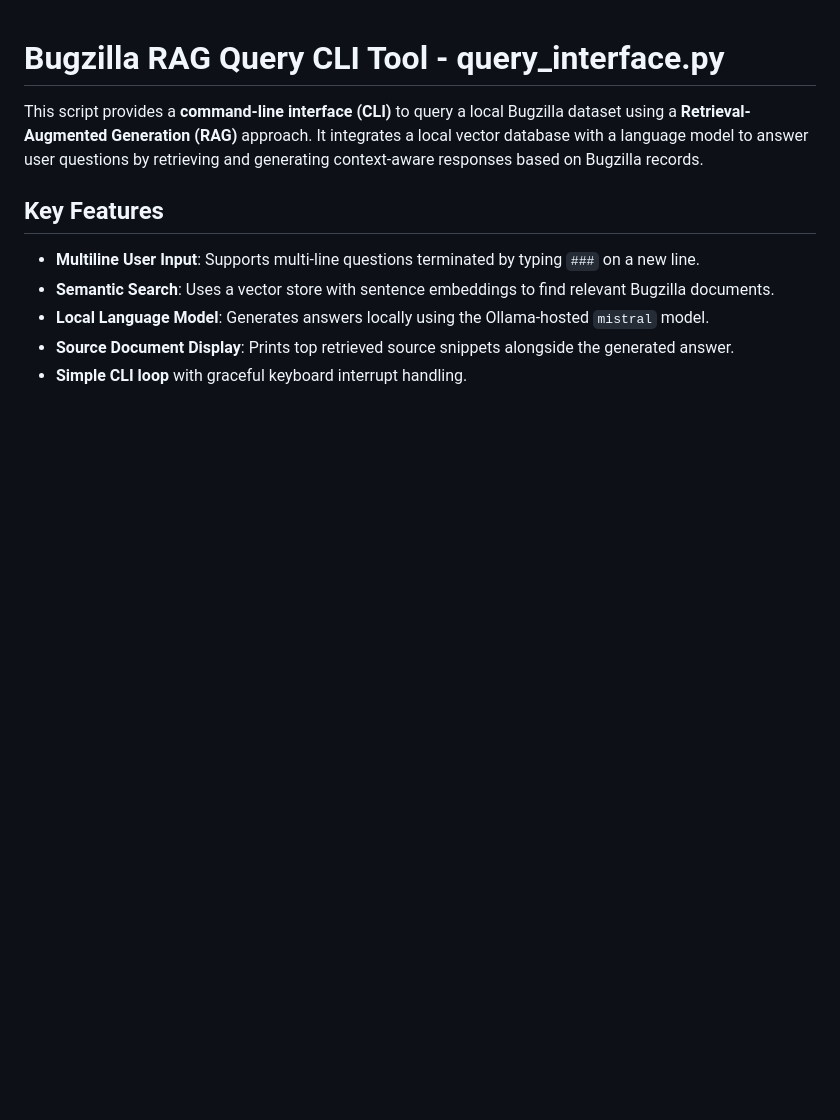
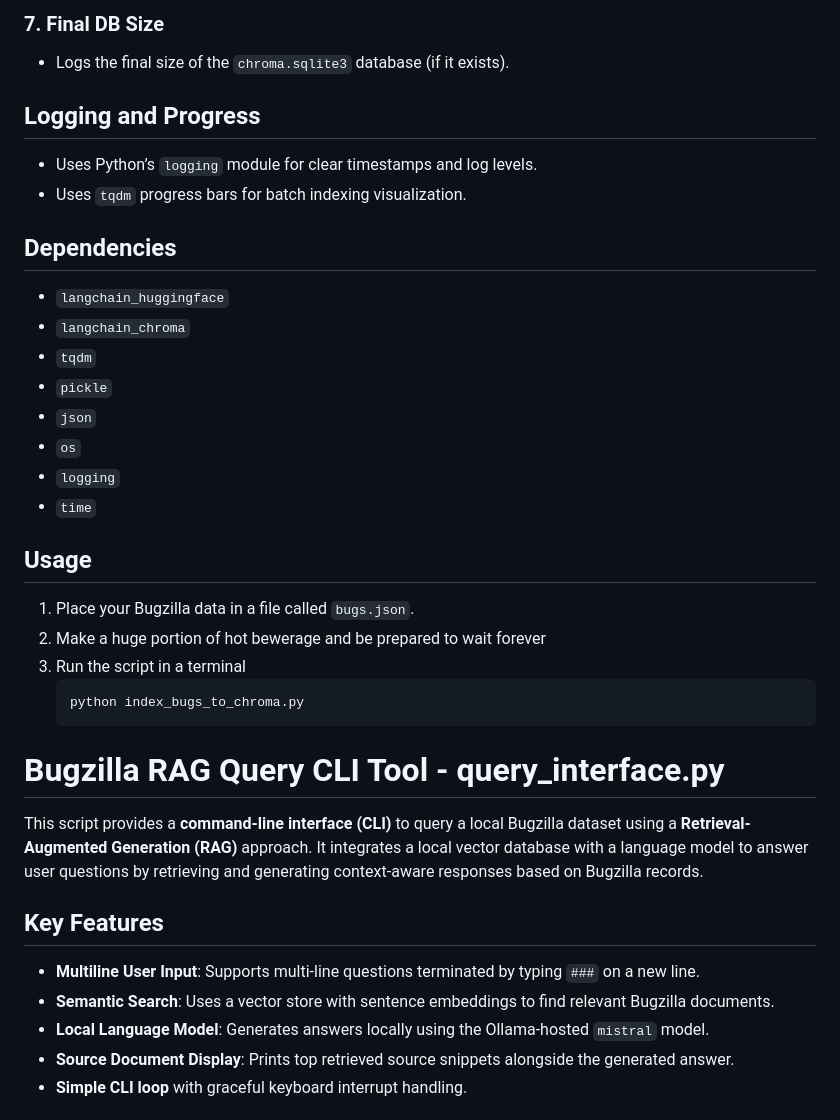
Before and after one commit to bzoltan1/download-bugzilla, a Markdown page: README.md, the part around one of its changes. Drawn GitHub-style; blank space fills up the shorter version.

````diff
--- a/README.md
+++ b/README.md
@@ -1,3 +52,30 @@
+### 7. Final DB Size
+- Logs the final size of the `chroma.sqlite3` database (if it exists).
+
+## Logging and Progress
+- Uses Python’s `logging` module for clear timestamps and log levels.
+- Uses `tqdm` progress bars for batch indexing visualization.
+
+## Dependencies
+- `langchain_huggingface`
+- `langchain_chroma`
+- `tqdm`
+- `pickle`
+- `json`
+- `os`
+- `logging`
+- `time`
+
+## Usage
+1. Place your Bugzilla data in a file called `bugs.json`.
+2. Make a huge portion of hot bewerage and be prepared to wait forever
+3. Run the script in a terminal
+   ```bash
+   python index_bugs_to_chroma.py
+   ```
+
+
+
 # Bugzilla RAG Query CLI Tool - query_interface.py
 This script provides a **command-line interface (CLI)** to query a local Bugzilla dataset using a **Retrieval-Augmented Generation (RAG)** approach. It integrates a local vector database with a language model to answer user questions by retrieving and generating context-aware responses based on Bugzilla records.
 
````
Also changed, not shown: other parts of README.md (+51 -0 lines).
